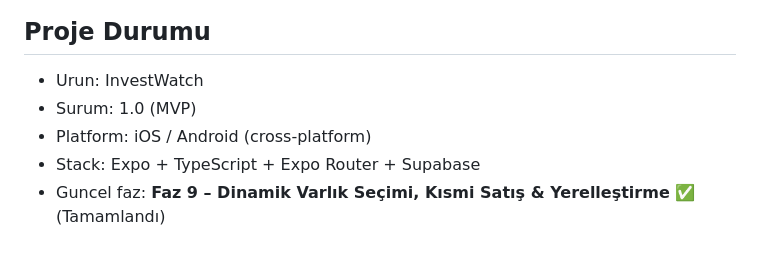
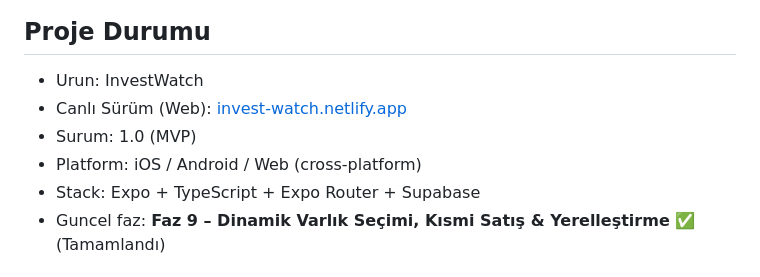
Before and after one commit to yusufekerr/futureTalent_Apprepreneur, a Markdown page: invest-watch/README.md, the part around the change. Drawn GitHub-style.

Commit message:
docs: add Netlify live website link to README

```diff
--- a/invest-watch/README.md
+++ b/invest-watch/README.md
@@ -5,8 +5,9 @@ InvestWatch, yatirima yeni baslayan kullanicilarin portfoylerini mobilde kolayca
 ## Proje Durumu
 
 - Urun: InvestWatch
+- Canlı Sürüm (Web): [invest-watch.netlify.app](https://invest-watch.netlify.app)
 - Surum: 1.0 (MVP)
-- Platform: iOS / Android (cross-platform)
+- Platform: iOS / Android / Web (cross-platform)
 - Stack: Expo + TypeScript + Expo Router + Supabase
 - Guncel faz: **Faz 9 – Dinamik Varlık Seçimi, Kısmi Satış & Yerelleştirme** ✅ (Tamamlandı)
 
```
